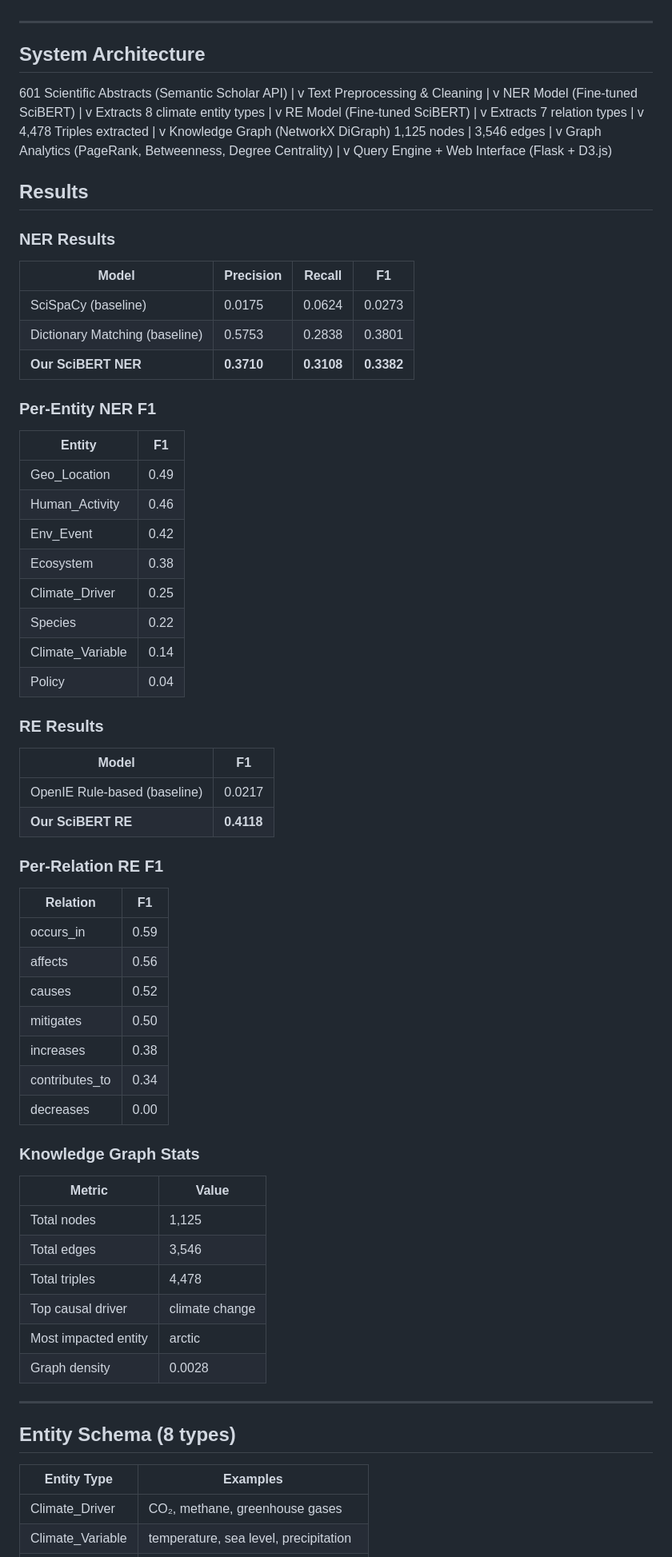
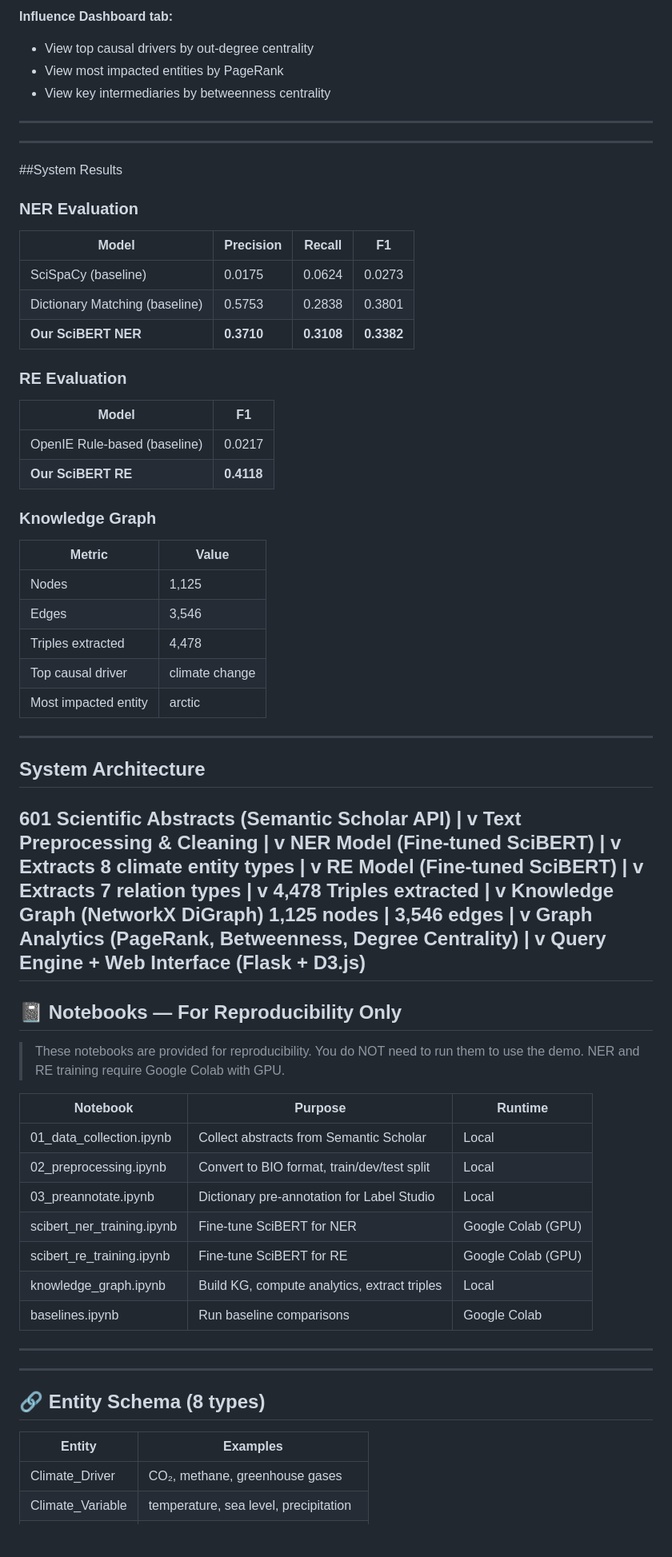
Before and after one commit to Sistamayukha/Climate_Intelligent_System, a Markdown page: README.md, the part around one of its changes. Shown at 80% size. GitHub-like rendering; blank space fills up the shorter version.

```diff
--- a/README.md
+++ b/README.md
@@ -17,7 +67,38 @@ Scientific climate literature contains thousands of cause-effect  relationships
+**Influence Dashboard tab:**
+- View top causal drivers by out-degree centrality
+- View most impacted entities by PageRank
+- View key intermediaries by betweenness centrality
+
+---
+---
+
+##System Results
+
+### NER Evaluation
+| Model | Precision | Recall | F1 |
+|-------|-----------|--------|-----|
+| SciSpaCy (baseline) | 0.0175 | 0.0624 | 0.0273 |
+| Dictionary Matching (baseline) | 0.5753 | 0.2838 | 0.3801 |
+| **Our SciBERT NER** | **0.3710** | **0.3108** | **0.3382** |
+
+### RE Evaluation
+| Model | F1 |
+|-------|----|
+| OpenIE Rule-based (baseline) | 0.0217 |
+| **Our SciBERT RE** | **0.4118** |
+
+### Knowledge Graph
+| Metric | Value |
+|--------|-------|
+| Nodes | 1,125 |
+| Edges | 3,546 |
+| Triples extracted | 4,478 |
+| Top causal driver | climate change |
+| Most impacted entity | arctic |
 
 ---
 
-##  System Architecture
+## System Architecture
 601 Scientific Abstracts (Semantic Scholar API)
 			|
 			v
@@ -46,60 +127,30 @@ Graph Analytics (PageRank, Betweenness, Degree Centrality)
 			|
 			v
 Query Engine + Web Interface (Flask + D3.js)
+---
 
-## Results
+## 📓 Notebooks — For Reproducibility Only
 
-### NER Results
-| Model | Precision | Recall | F1 |
-|-------|-----------|--------|-----|
-| SciSpaCy (baseline) | 0.0175 | 0.0624 | 0.0273 |
-| Dictionary Matching (baseline) | 0.5753 | 0.2838 | 0.3801 |
-| **Our SciBERT NER** | **0.3710** | **0.3108** | **0.3382** |
+> These notebooks are provided for reproducibility.
+> You do NOT need to run them to use the demo.
+> NER and RE training require Google Colab with GPU.
 
-### Per-Entity NER F1
-| Entity | F1 |
-|--------|-----|
-| Geo_Location | 0.49 |
-| Human_Activity | 0.46 |
-| Env_Event | 0.42 |
-| Ecosystem | 0.38 |
-| Climate_Driver | 0.25 |
-| Species | 0.22 |
-| Climate_Variable | 0.14 |
-| Policy | 0.04 |
-
-### RE Results
-| Model | F1 |
-|-------|----|
-| OpenIE Rule-based (baseline) | 0.0217 |
-| **Our SciBERT RE** | **0.4118** |
-
-### Per-Relation RE F1
-| Relation | F1 |
-|----------|----|
-| occurs_in | 0.59 |
-| affects | 0.56 |
-| causes | 0.52 |
-| mitigates | 0.50 |
-| increases | 0.38 |
-| contributes_to | 0.34 |
-| decreases | 0.00 |
-
-### Knowledge Graph Stats
-| Metric | Value |
-|--------|-------|
-| Total nodes | 1,125 |
-| Total edges | 3,546 |
-| Total triples | 4,478 |
-| Top causal driver | climate change |
-| Most impacted entity | arctic |
-| Graph density | 0.0028 |
+| Notebook | Purpose | Runtime |
+|----------|---------|---------|
+| 01_data_collection.ipynb | Collect abstracts from Semantic Scholar | Local |
+| 02_preprocessing.ipynb | Convert to BIO format, train/dev/test split | Local |
+| 03_preannotate.ipynb | Dictionary pre-annotation for Label Studio | Local |
+| scibert_ner_training.ipynb | Fine-tune SciBERT for NER | Google Colab (GPU) |
+| scibert_re_training.ipynb | Fine-tune SciBERT for RE | Google Colab (GPU) |
+| knowledge_graph.ipynb | Build KG, compute analytics, extract triples | Local |
+| baselines.ipynb | Run baseline comparisons | Google Colab |
 
 ---
+---
 
-## Entity Schema (8 types)
-| Entity Type | Examples |
-|-------------|---------|
+## 🔗 Entity Schema (8 types)
+| Entity | Examples |
+|--------|---------|
 | Climate_Driver | CO₂, methane, greenhouse gases |
 | Climate_Variable | temperature, sea level, precipitation |
 | Env_Event | drought, wildfire, coral bleaching |
```
Also changed, not shown: other parts of README.md (+58 -56 lines).
